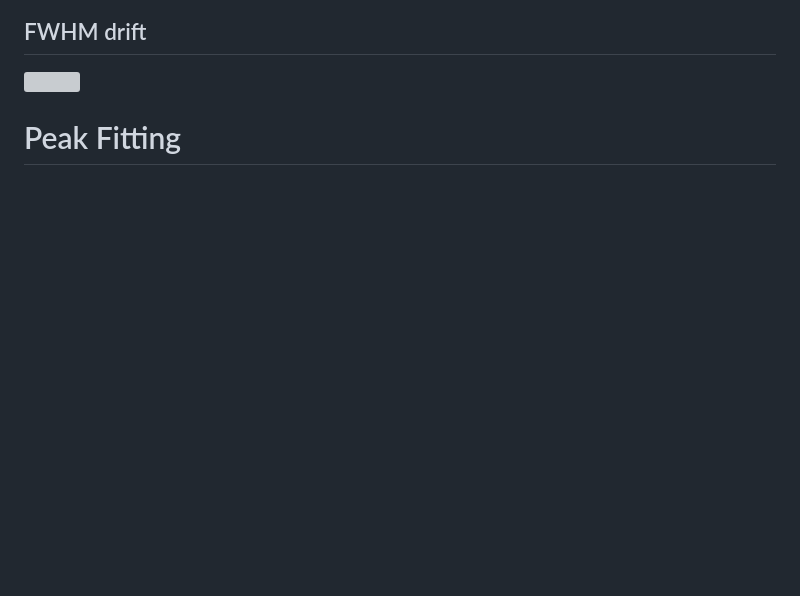
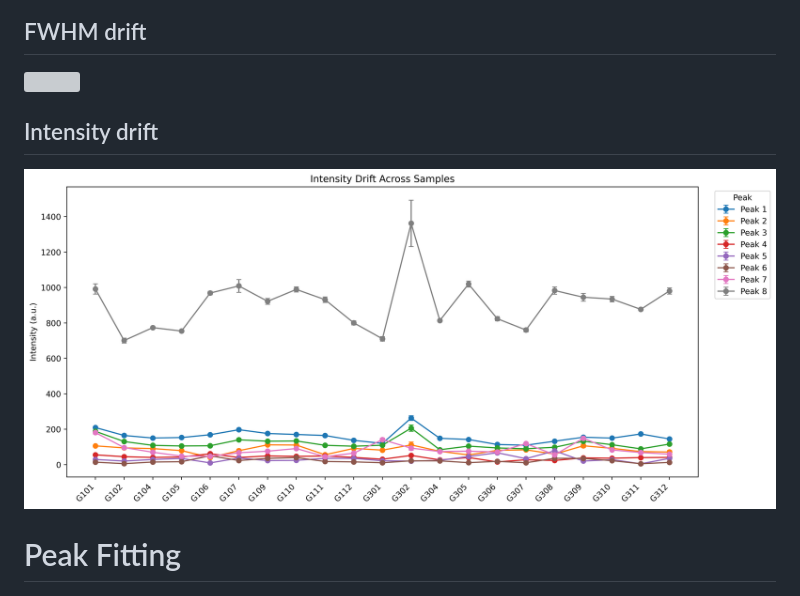
Before and after one commit to Stefanomarton/XRD-peek-data, a Markdown page: README.md, the part around the change. Drawn GitHub-style; pictures changed too: results/intensity_drift.png (added); blank space fills up the shorter version; grey boxes are pictures that could not be loaded.

Commit message:
feat: add intensity drift plot
feat: add intensity drift plot

feat: add intensity drift plot

```diff
--- a/README.md
+++ b/README.md
@@ -20,6 +20,10 @@ Di seguito tutti i plot XRD, fitting e risultati ottenuti.
 ## FWHM drift
 
 ![](./results/fwhm_drift_plot.png)
+
+## Intensity drift
+
+![](./results/intensity_drift.png)
 
 # Peak Fitting
 
```
